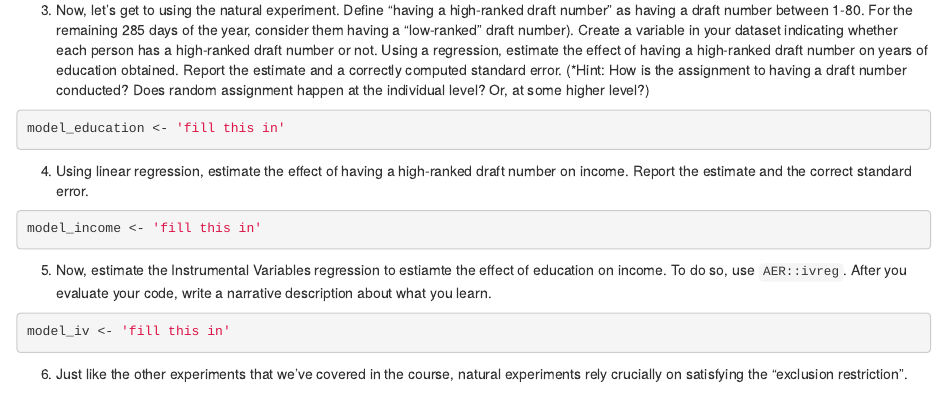
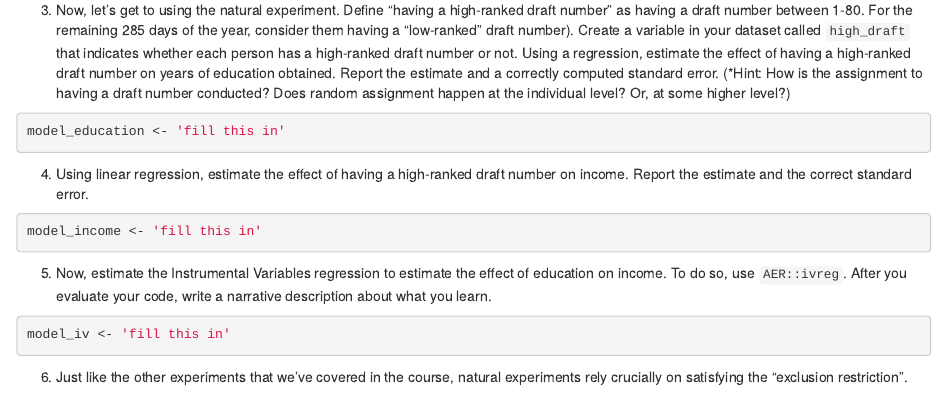
Before and after one commit to christinesako-berk/mids-w241-ps5-starter, an R Markdown document (question_1.Rmd): the page in a window 1100 px wide, from 1030 px down. Rendered offline with R 4.5, knitr and Pandoc, with nearby package versions; some code elsewhere in the file could not run offline.

Commit message:
spelling

````diff
--- a/question_1.Rmd
+++ b/question_1.Rmd
@@ -35,7 +35,7 @@ model_observational <- 'fill this in'
 
 >
 
-3. Now, let’s get to using the natural experiment. Define "having a high-ranked draft number" as having a draft number between 1-80. For the remaining 285 days of the year, consider them having a "low-ranked" draft number). Create a variable in your dataset indicating whether each person has a high-ranked draft number or not. Using a regression, estimate the effect of having a high-ranked draft number on years of education obtained. Report the estimate and a correctly computed standard error. (*Hint: How is the assignment to having a draft number conducted? Does random assignment happen at the individual level? Or, at some higher level?)
+3. Now, let’s get to using the natural experiment. Define "having a high-ranked draft number" as having a draft number between 1-80. For the remaining 285 days of the year, consider them having a "low-ranked" draft number). Create a variable in your dataset called `high_draft` that indicates whether each person has a high-ranked draft number or not. Using a regression, estimate the effect of having a high-ranked draft number on years of education obtained. Report the estimate and a correctly computed standard error. (*Hint: How is the assignment to having a draft number conducted? Does random assignment happen at the individual level? Or, at some higher level?)
 
 ```{r draft effect on education}
 model_education <- 'fill this in'
@@ -47,7 +47,7 @@ model_education <- 'fill this in'
 model_income <- 'fill this in'
 ```
 
-5. Now, estimate the Instrumental Variables regression to estiamte the effect of education on income. To do so, use `AER::ivreg`. After you evaluate your code, write a narrative description about what you learn.
+5. Now, estimate the Instrumental Variables regression to estimate the effect of education on income. To do so, use `AER::ivreg`. After you evaluate your code, write a narrative description about what you learn.
 
 ```{r instrumental variables regression}
 model_iv <- 'fill this in'
````
